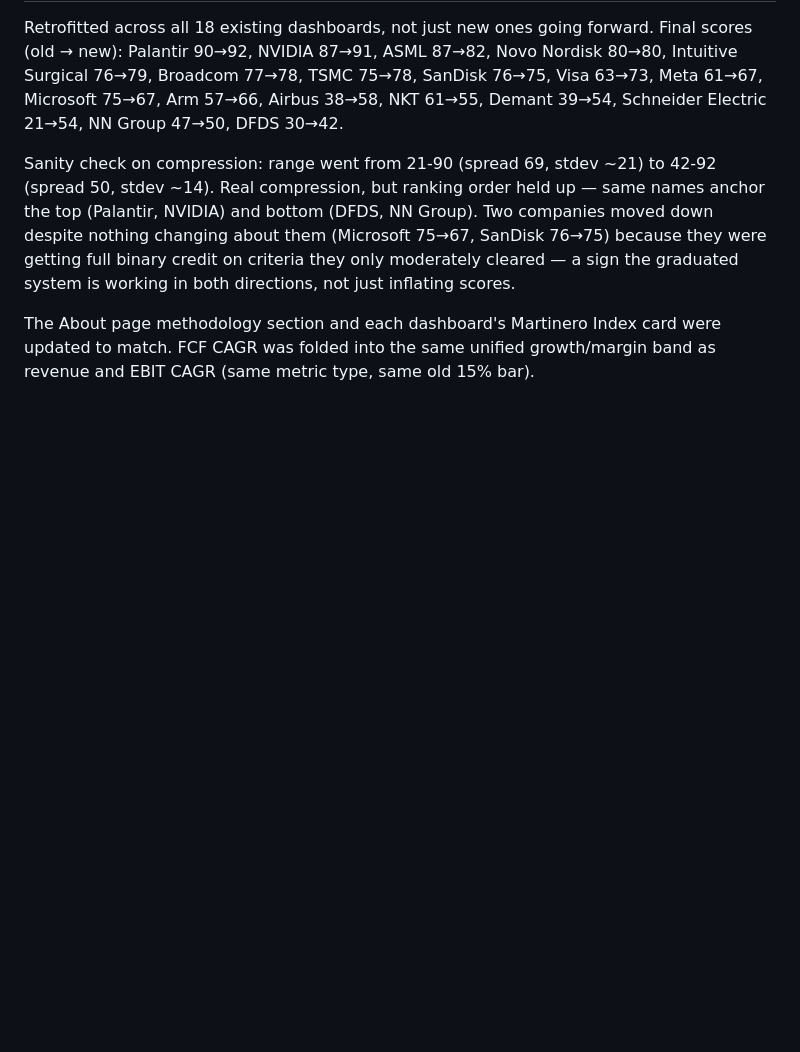
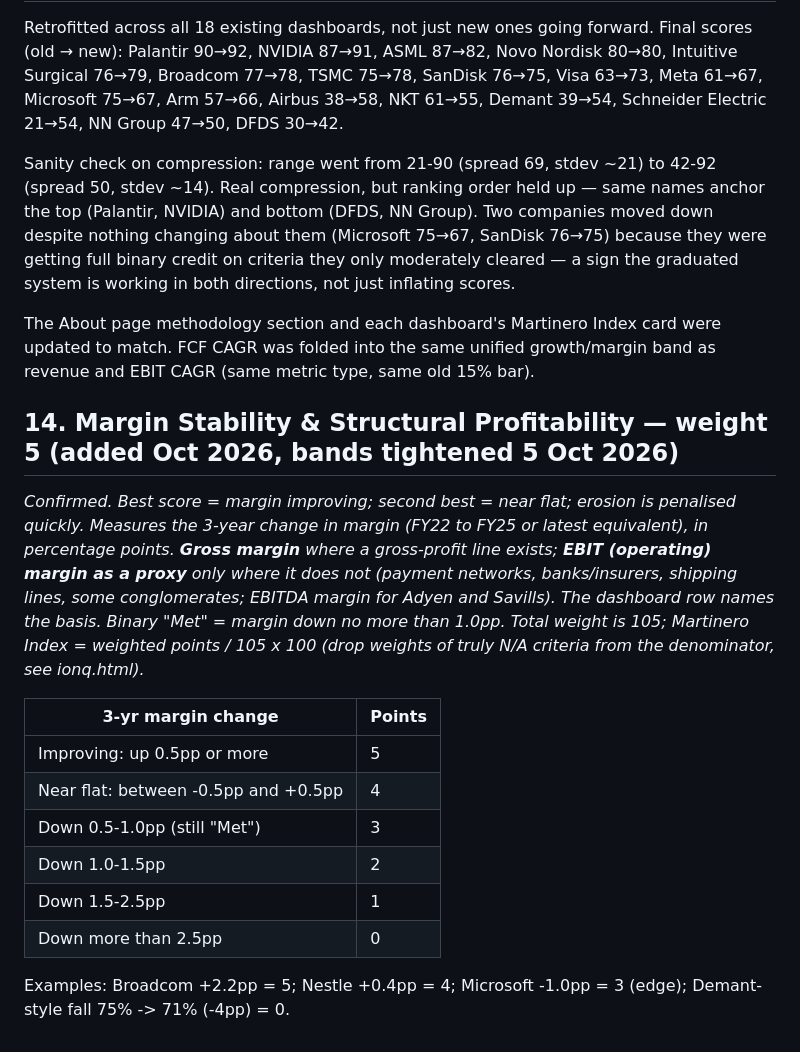
Before and after one commit to Martinero79/daily-pick-investing, a Markdown page: martinero-index-scoring-notes.md, the part around the change. GitHub-like rendering; blank space fills up the shorter version.

```diff
--- a/martinero-index-scoring-notes.md
+++ b/martinero-index-scoring-notes.md
@@ -175,3 +175,17 @@ Retrofitted across all 18 existing dashboards, not just new ones going forward.
 Sanity check on compression: range went from 21-90 (spread 69, stdev ~21) to 42-92 (spread 50, stdev ~14). Real compression, but ranking order held up — same names anchor the top (Palantir, NVIDIA) and bottom (DFDS, NN Group). Two companies moved down despite nothing changing about them (Microsoft 75→67, SanDisk 76→75) because they were getting full binary credit on criteria they only moderately cleared — a sign the graduated system is working in both directions, not just inflating scores.
 
 The About page methodology section and each dashboard's Martinero Index card were updated to match. FCF CAGR was folded into the same unified growth/margin band as revenue and EBIT CAGR (same metric type, same old 15% bar).
+
+## 14. Margin Stability & Structural Profitability — weight 5 (added Oct 2026, bands tightened 5 Oct 2026)
+*Confirmed. Best score = margin improving; second best = near flat; erosion is penalised quickly. Measures the 3-year change in margin (FY22 to FY25 or latest equivalent), in percentage points. **Gross margin** where a gross-profit line exists; **EBIT (operating) margin as a proxy** only where it does not (payment networks, banks/insurers, shipping lines, some conglomerates; EBITDA margin for Adyen and Savills). The dashboard row names the basis. Binary "Met" = margin down no more than 1.0pp. Total weight is 105; Martinero Index = weighted points / 105 x 100 (drop weights of truly N/A criteria from the denominator, see ionq.html).*
+
+| 3-yr margin change | Points |
+|---|---|
+| Improving: up 0.5pp or more | 5 |
+| Near flat: between -0.5pp and +0.5pp | 4 |
+| Down 0.5-1.0pp (still "Met") | 3 |
+| Down 1.0-1.5pp | 2 |
+| Down 1.5-2.5pp | 1 |
+| Down more than 2.5pp | 0 |
+
+Examples: Broadcom +2.2pp = 5; Nestle +0.4pp = 4; Microsoft -1.0pp = 3 (edge); Demant-style fall 75% -> 71% (-4pp) = 0.
```
